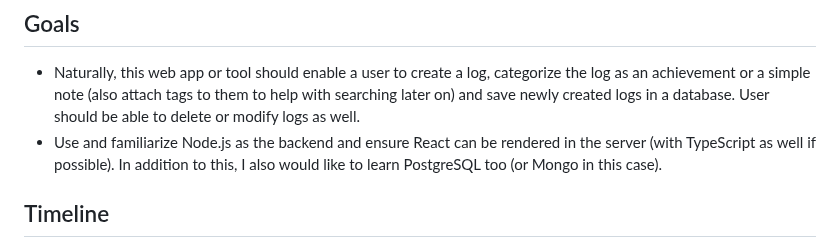
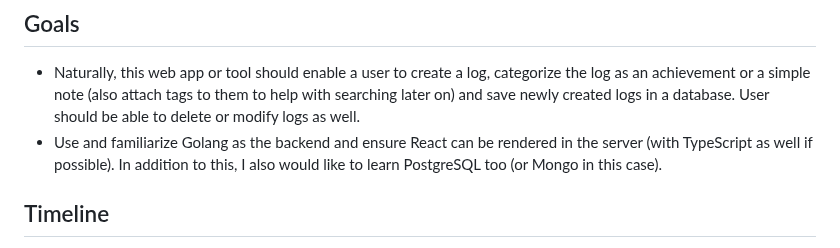
Before and after one commit to 25Ericcheong/dev-daily-journal, a Markdown page: README.md, the part around the change. Rendered like a GitHub page.

```diff
--- a/README.md
+++ b/README.md
@@ -4,7 +4,7 @@ Web app project to log what I've learnt and my daily achievements! I haven't rea
 
 ## Goals
 - Naturally, this web app or tool should enable a user to create a log, categorize the log as an achievement or a simple note (also attach tags to them to help with searching later on) and save newly created logs in a database. User should be able to delete or modify logs as well.
-- Use and familiarize Node.js as the backend and ensure React can be rendered in the server (with TypeScript as well if possible). In addition to this, I also would like to learn PostgreSQL too (or Mongo in this case).
+- Use and familiarize Golang as the backend and ensure React can be rendered in the server (with TypeScript as well if possible). In addition to this, I also would like to learn PostgreSQL too (or Mongo in this case).
 
 ## Timeline
 - [ ] Project configuration and setup [19/03/2023]
```
